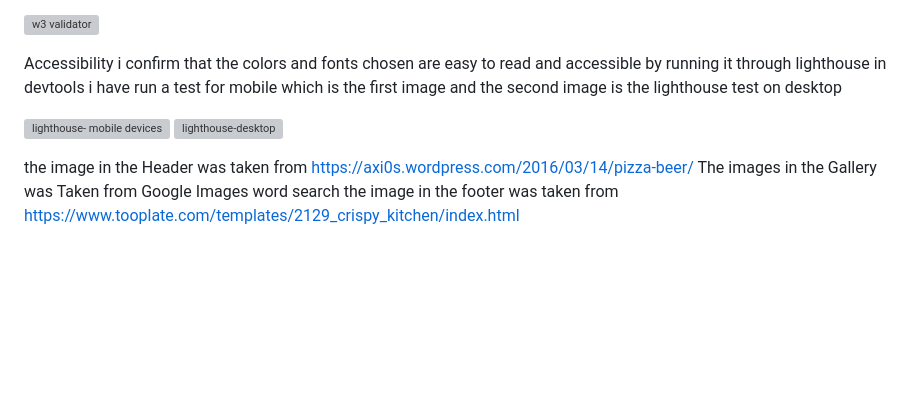
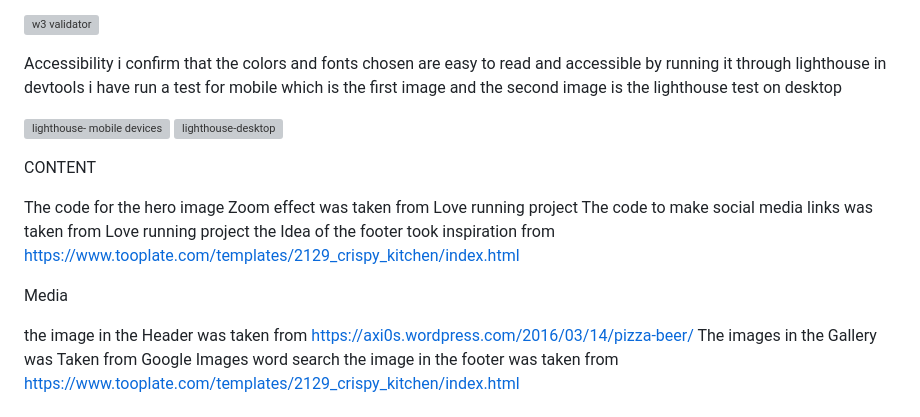
Before and after one commit to Amyz1ng/Project-1-Restaurant, a Markdown page: README.md, the part around the change. Drawn GitHub-style; blank space fills up the shorter version; grey boxes are pictures that could not be loaded.

Commit message:
add changes to read me file

```diff
--- a/README.md
+++ b/README.md
@@ -93,4 +93,10 @@ i have run a test for mobile which is the first image and the second image is th
 ![lighthouse-desktop](https://user-images.githubusercontent.com/124196828/232959943-652ad353-d7fa-4ac4-9040-ce0aa46e7ae7.jpg)
 
 
+CONTENT
+
+The code for the hero image Zoom effect was taken from Love running project The code to make social media links was taken from Love running project the Idea of the footer took inspiration from https://www.tooplate.com/templates/2129_crispy_kitchen/index.html
+
+Media
+
 the image in the Header was taken from https://axi0s.wordpress.com/2016/03/14/pizza-beer/ The images in the Gallery was Taken from Google Images word search the image in the footer was taken from https://www.tooplate.com/templates/2129_crispy_kitchen/index.html
```
